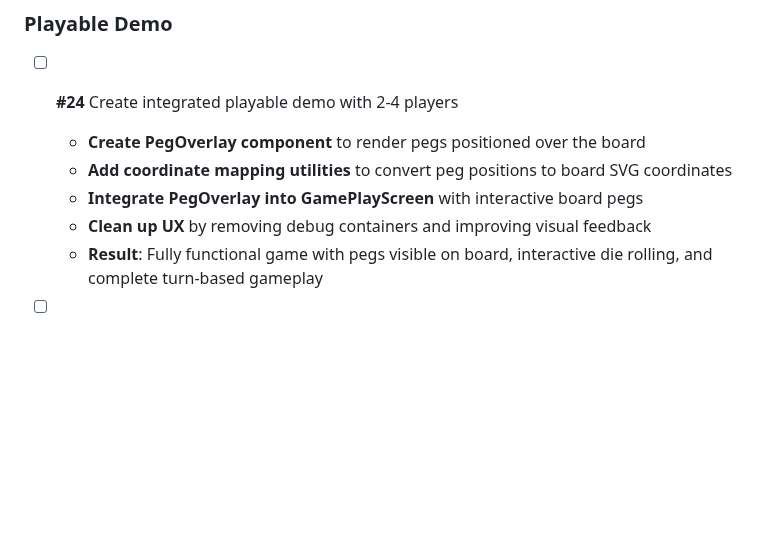
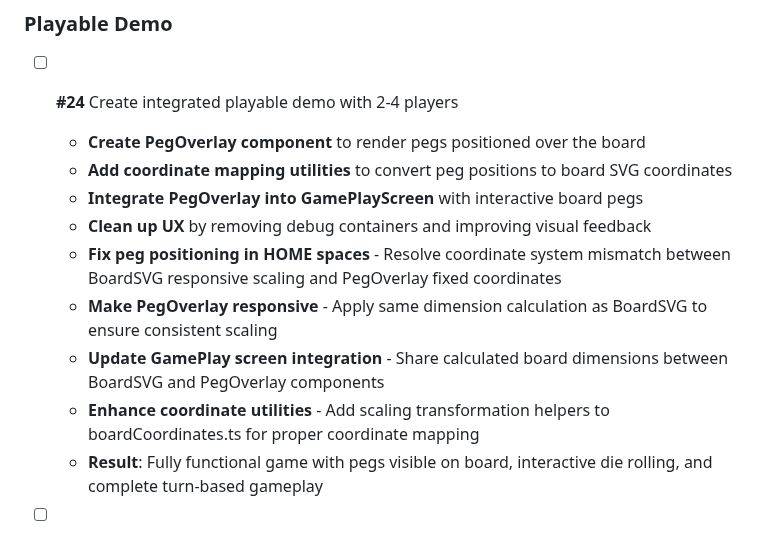
Before and after one commit to dmartorell/trouble-game, a Markdown page: MVP_TASK_MANAGER.md, the part around the change. Drawn GitHub-style; blank space fills up the shorter version.

```diff
--- a/MVP_TASK_MANAGER.md
+++ b/MVP_TASK_MANAGER.md
@@ -166,6 +166,10 @@ This document tracks all development tasks for the Trouble Game MVP. Each task i
   - **Add coordinate mapping utilities** to convert peg positions to board SVG coordinates
   - **Integrate PegOverlay into GamePlayScreen** with interactive board pegs
   - **Clean up UX** by removing debug containers and improving visual feedback
+  - **Fix peg positioning in HOME spaces** - Resolve coordinate system mismatch between BoardSVG responsive scaling and PegOverlay fixed coordinates
+  - **Make PegOverlay responsive** - Apply same dimension calculation as BoardSVG to ensure consistent scaling
+  - **Update GamePlay screen integration** - Share calculated board dimensions between BoardSVG and PegOverlay components
+  - **Enhance coordinate utilities** - Add scaling transformation helpers to boardCoordinates.ts for proper coordinate mapping
   - **Result**: Fully functional game with pegs visible on board, interactive die rolling, and complete turn-based gameplay
 
 - [ ] **#25** Polish basic gameplay UX and visual feedback
```
Also changed, not shown: specs/peg-positioning-debug-spec.md (added, +272 -0 lines).
